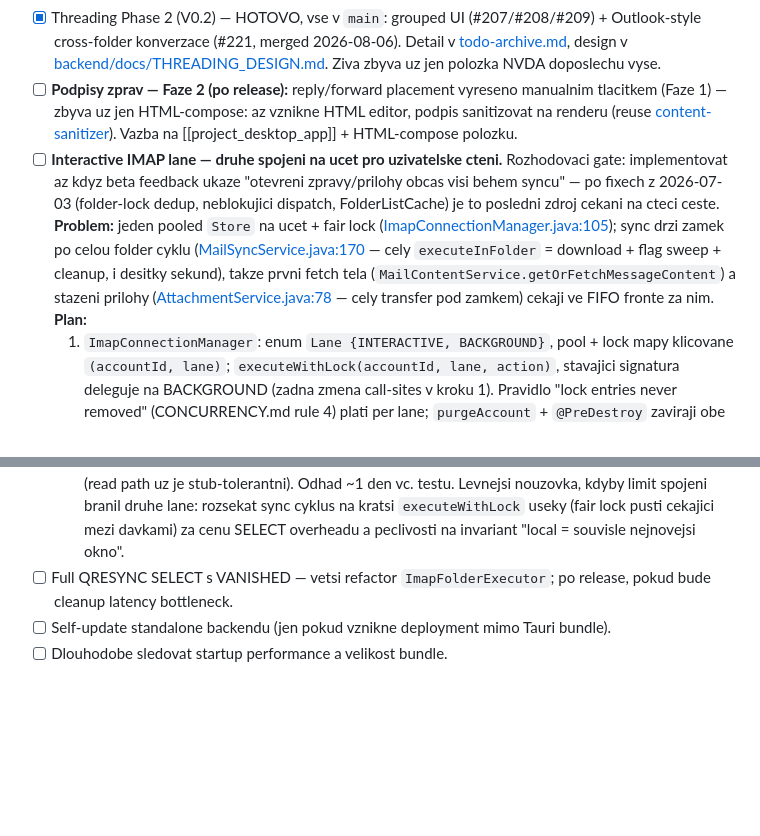
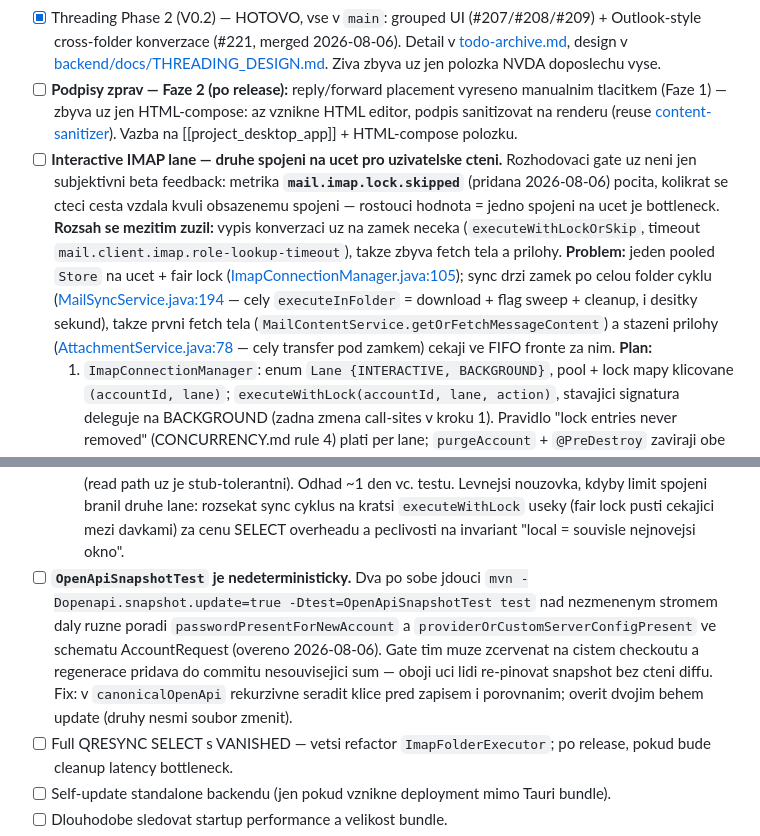
Before and after one commit to TheVoxRox/mail, a Markdown page: todo.md, 2 parts joined by grey strips. Rendered like a GitHub page; blank space fills up the shorter version.

Commit message:
docs(repo): record the lock-skip metric as the IMAP lane trigger, log the snapshot flake
Two loose ends from the pre-mortem hardening that otherwise lived only in commit
messages:

- The Interactive IMAP lane gate was "when beta feedback shows hangs", which
  nobody can act on. mail.imap.lock.skipped now counts the read path giving up,
  so the trigger is a number. Its scope also shrank - the conversation listing
  no longer waits on the lock - so what remains is body fetch and attachments.
  Stale MailSyncService line reference refreshed while there.
- OpenApiSnapshotTest can go red on an unchanged tree: springdoc emits schema
  properties in a varying order.

Co-Authored-By: Claude Opus 5 <noreply@anthropic.com>

```diff
--- a/todo.md
+++ b/todo.md
@@ -119,13 +119,14 @@ Hotove: **Podpisy zprav — Faze 1** (auto-insert + From-swap + manualni tlacitk
 - [ ] **Vlastni stitky kontaktu (Google model):** dnes fixni enum WORK/HOME/OTHER — pridat uzivatelske stitky („Rodina", „Klienti"…). Vyzaduje tabulku stitku misto enumu (backend + migrace + rozsireni `GET /contacts/counts`), spravu stitku v UI a dynamicke polozky v sidebaru — [ContactsSidebar.svelte](frontend/src/lib/components/sidebar/ContactsSidebar.svelte) uz polozky generuje ze seznamu, struktura je pripravena.
 - [x] Threading Phase 2 (V0.2) — HOTOVO, vse v `main`: grouped UI (#207/#208/#209) + Outlook-style cross-folder konverzace (#221, merged 2026-08-06). Detail v [todo-archive.md](todo-archive.md), design v [backend/docs/THREADING_DESIGN.md](backend/docs/THREADING_DESIGN.md). Ziva zbyva uz jen polozka NVDA doposlechu vyse.
 - [ ] **Podpisy zprav — Faze 2 (po release):** reply/forward placement vyreseno manualnim tlacitkem (Faze 1) — zbyva uz jen HTML-compose: az vznikne HTML editor, podpis sanitizovat na renderu (reuse [content-sanitizer](frontend/src/lib/mail/content-sanitizer.ts)). Vazba na [[project_desktop_app]] + HTML-compose polozku.
-- [ ] **Interactive IMAP lane — druhe spojeni na ucet pro uzivatelske cteni.** Rozhodovaci gate: implementovat az kdyz beta feedback ukaze "otevreni zpravy/prilohy obcas visi behem syncu" — po fixech z 2026-07-03 (folder-lock dedup, neblokujici dispatch, FolderListCache) je to posledni zdroj cekani na cteci ceste. **Problem:** jeden pooled `Store` na ucet + fair lock ([ImapConnectionManager.java:105](backend/src/main/java/org/voxrox/mailbackend/feature/mail/service/ImapConnectionManager.java)); sync drzi zamek po celou folder cyklu ([MailSyncService.java:170](backend/src/main/java/org/voxrox/mailbackend/feature/mail/service/MailSyncService.java) — cely `executeInFolder` = download + flag sweep + cleanup, i desitky sekund), takze prvni fetch tela (`MailContentService.getOrFetchMessageContent`) a stazeni prilohy ([AttachmentService.java:78](backend/src/main/java/org/voxrox/mailbackend/feature/mail/service/AttachmentService.java) — cely transfer pod zamkem) cekaji ve FIFO fronte za nim. **Plan:**
+- [ ] **Interactive IMAP lane — druhe spojeni na ucet pro uzivatelske cteni.** Rozhodovaci gate uz neni jen subjektivni beta feedback: metrika **`mail.imap.lock.skipped`** (pridana 2026-08-06) pocita, kolikrat se cteci cesta vzdala kvuli obsazenemu spojeni — rostouci hodnota = jedno spojeni na ucet je bottleneck. **Rozsah se mezitim zuzil:** vypis konverzaci uz na zamek neceka (`executeWithLockOrSkip`, timeout `mail.client.imap.role-lookup-timeout`), takze zbyva fetch tela a prilohy. **Problem:** jeden pooled `Store` na ucet + fair lock ([ImapConnectionManager.java:105](backend/src/main/java/org/voxrox/mailbackend/feature/mail/service/ImapConnectionManager.java)); sync drzi zamek po celou folder cyklu ([MailSyncService.java:194](backend/src/main/java/org/voxrox/mailbackend/feature/mail/service/MailSyncService.java) — cely `executeInFolder` = download + flag sweep + cleanup, i desitky sekund), takze prvni fetch tela (`MailContentService.getOrFetchMessageContent`) a stazeni prilohy ([AttachmentService.java:78](backend/src/main/java/org/voxrox/mailbackend/feature/mail/service/AttachmentService.java) — cely transfer pod zamkem) cekaji ve FIFO fronte za nim. **Plan:**
   1. `ImapConnectionManager`: enum `Lane {INTERACTIVE, BACKGROUND}`, pool + lock mapy klicovane `(accountId, lane)`; `executeWithLock(accountId, lane, action)`, stavajici signatura deleguje na BACKGROUND (zadna zmena call-sites v kroku 1). Pravidlo "lock entries never removed" (CONCURRENCY.md rule 4) plati per lane; `purgeAccount` + `@PreDestroy` zaviraji obe lane.
   2. Fallback na limit spojeni: kdyz interactive connect selze (server limit soubeznych sessions — Gmail 15 OK, Seznam overit zive), degradovat na BACKGROUND lane + WARN a metrika; chovani pak identicke s dneskem, zadny novy failure mode.
   3. Klasifikace call-sites v `ImapFolderExecutor` (lane parametr): INTERACTIVE = fetch tela (`MailContentService`), prilohy (`AttachmentService`), reply/forward content, lazy page fetch + server count (`fetchServerCountAndEnsurePageLocally` — idempotence uz resi `dropAlreadyPersisted`), cold `getFolders`. BACKGROUND = sync cykly, backfill, maintenance, `ImapActionService` move/flag propagace (lokalni zapis uz je hotovy, serverova strana je eventual), `ImapAppendService` drafty.
   4. OAuth beze zmeny: `refreshLocks` zustava per ucet sdileny pres obe lane (uz dnes serializuje sync vs. SMTP); auth-retry vetev v `executeWithLock` funguje per lane. Lock-order kontrakt rozsirit: nikdy nedrzet zamky obou lane naraz; poradi SyncLockManager → connection lock (jedne lane) → refresh lock zustava.
   5. Docs + testy: radky v [backend/docs/CONCURRENCY.md](backend/docs/CONCURRENCY.md) (inventar + lock order), ArchitectureTest beze zmeny (Store zustava ve `feature.mail.service`). Latch-style GreenMail IT dokazujici invariant "fetch tela dobehne, zatimco BACKGROUND lane drzi bezici sync" (vzor `MailSyncGreenMailIT`); unit testy na lane routing + fallback z kroku 2. Pred releasem 24h soak s JFR (lock contention obou lane).
   6. Rizika k overeni v IT: expunge race (INTERACTIVE cte zpravu, kterou BACKGROUND prave mazal → musi skoncit fail-soft `contentError`, ne 500); UIDVALIDITY reset pozorovany jen sync lane (read path uz je stub-tolerantni). Odhad ~1 den vc. testu. Levnejsi nouzovka, kdyby limit spojeni branil druhe lane: rozsekat sync cyklus na kratsi `executeWithLock` useky (fair lock pusti cekajici mezi davkami) za cenu SELECT overheadu a peclivosti na invariant "local = souvisle nejnovejsi okno".
+- [ ] **`OpenApiSnapshotTest` je nedeterministicky.** Dva po sobe jdouci `mvn -Dopenapi.snapshot.update=true -Dtest=OpenApiSnapshotTest test` nad nezmenenym stromem daly ruzne poradi `passwordPresentForNewAccount` a `providerOrCustomServerConfigPresent` ve schematu AccountRequest (overeno 2026-08-06). Gate tim muze zcervenat na cistem checkoutu a regenerace pridava do commitu nesouvisejici sum — oboji uci lidi re-pinovat snapshot bez cteni diffu. Fix: v `canonicalOpenApi` rekurzivne seradit klice pred zapisem i porovnanim; overit dvojim behem update (druhy nesmi soubor zmenit).
 - [ ] Full QRESYNC SELECT s VANISHED — vetsi refactor `ImapFolderExecutor`; po release, pokud bude cleanup latency bottleneck.
 - [ ] Self-update standalone backendu (jen pokud vznikne deployment mimo Tauri bundle).
 - [ ] Dlouhodobe sledovat startup performance a velikost bundle.
```
